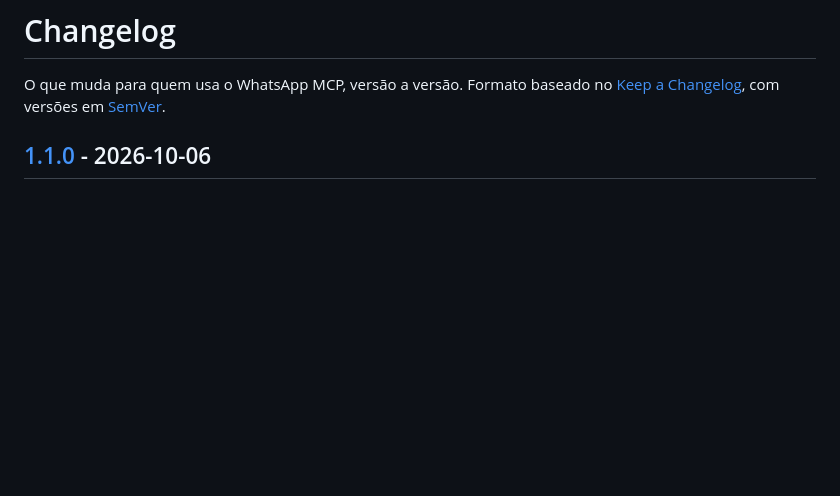
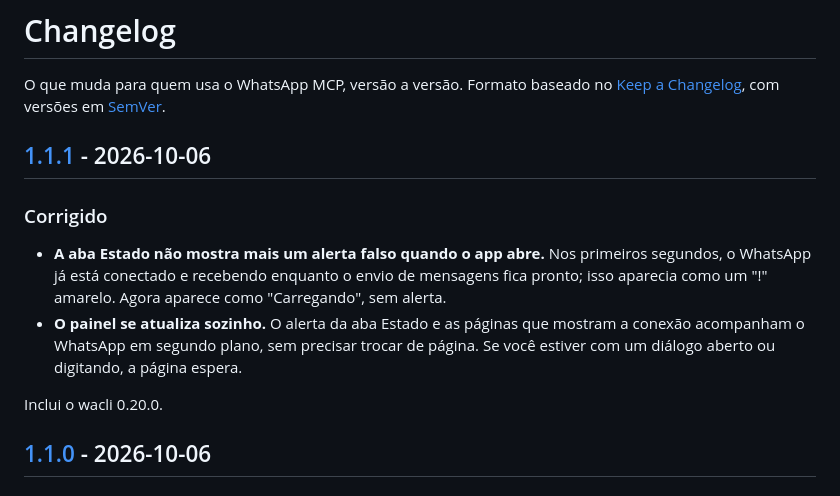
Before and after one commit to BrOrlandi/whatsapp-mcp-local, a Markdown page: CHANGELOG.md, the part around one of its changes. Drawn GitHub-style; blank space fills up the shorter version.

Commit message:
chore(release): WhatsApp MCP Local v1.1.1
The Estado tab no longer shows a false alert while sending gets ready
after the app opens, and the panel follows the connection in the
background. Patch version: a fix only.

Co-Authored-By: Claude Opus 5.5 <noreply@anthropic.com>
Claude-Session: https://claude.ai/code/session_0192h5NuYKKME4isXeY14Mrm

```diff
--- a/CHANGELOG.md
+++ b/CHANGELOG.md
@@ -3,6 +3,21 @@
 O que muda para quem usa o WhatsApp MCP, versão a versão. Formato baseado no
 [Keep a Changelog](https://keepachangelog.com/pt-BR/1.1.0/), com versões em
 [SemVer](https://semver.org/lang/pt-BR/).
+
+## [1.1.1] - 2026-10-06
+
+### Corrigido
+
+- **A aba Estado não mostra mais um alerta falso quando o app abre.** Nos
+  primeiros segundos, o WhatsApp já está conectado e recebendo enquanto o envio
+  de mensagens fica pronto; isso aparecia como um "!" amarelo. Agora aparece
+  como "Carregando", sem alerta.
+- **O painel se atualiza sozinho.** O alerta da aba Estado e as páginas que
+  mostram a conexão acompanham o WhatsApp em segundo plano, sem precisar trocar
+  de página. Se você estiver com um diálogo aberto ou digitando, a página
+  espera.
+
+Inclui o wacli 0.20.0.
 
 ## [1.1.0] - 2026-10-06
 
```
Also changed, not shown: other parts of CHANGELOG.md (+1 -0 lines).
